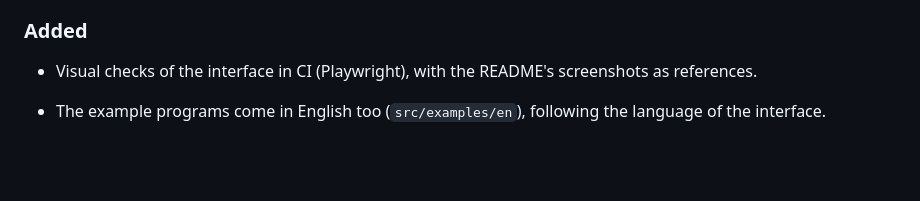
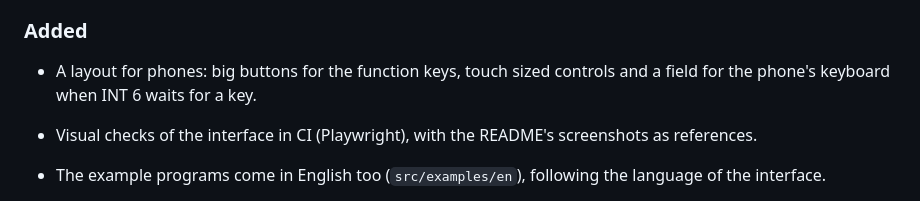
Before and after one commit to sawady/sim88, a Markdown page: CHANGELOG.md, the part around the change. GitHub-like rendering; blank space fills up the shorter version.

```diff
--- a/CHANGELOG.md
+++ b/CHANGELOG.md
@@ -28,6 +28,8 @@ tagged releases yet. The planned work and its status live in [PROGRESS.md](PROGR
 
 ### Added
 
+- A layout for phones: big buttons for the function keys, touch sized controls and a field for
+  the phone's keyboard when INT 6 waits for a key.
 - Visual checks of the interface in CI (Playwright), with the README's screenshots as references.
 - The example programs come in English too (`src/examples/en`), following the language of the
   interface.
```
Also changed, not shown: PROGRESS.md (+5 -3 lines), README.md (+3 -0 lines), docs/screenshots/phone-menu.png (added), docs/screenshots/phone.png (added), 13 other files.
